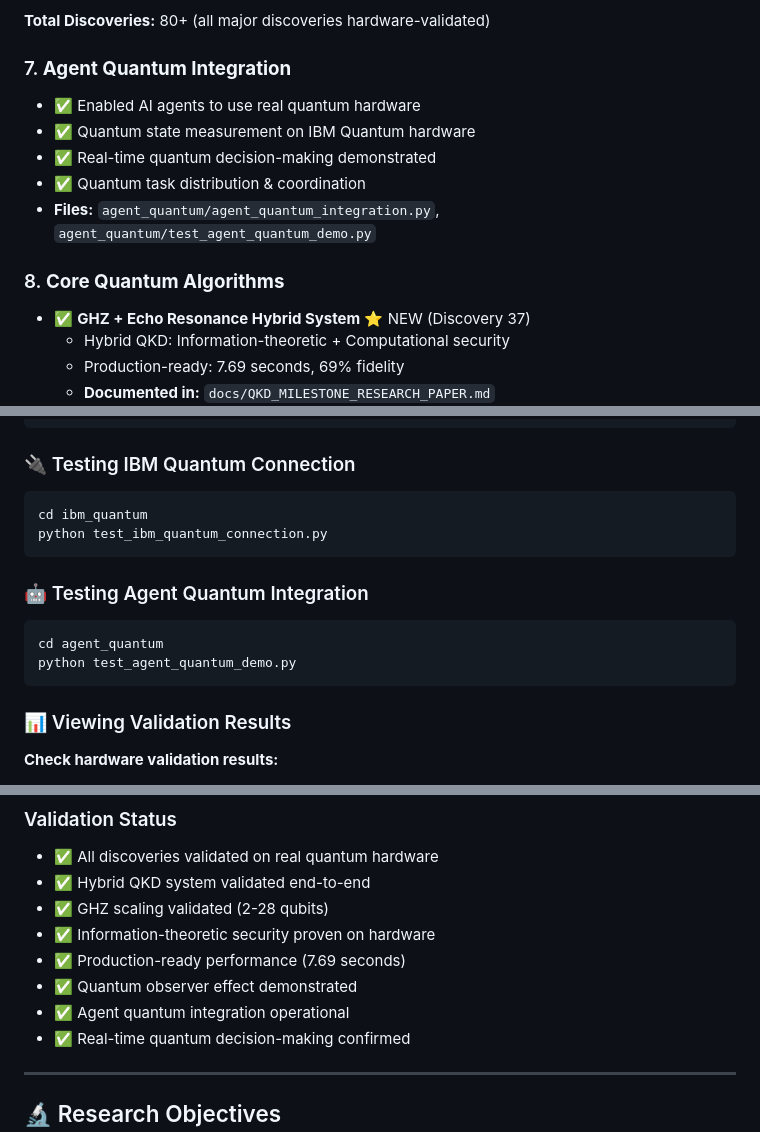
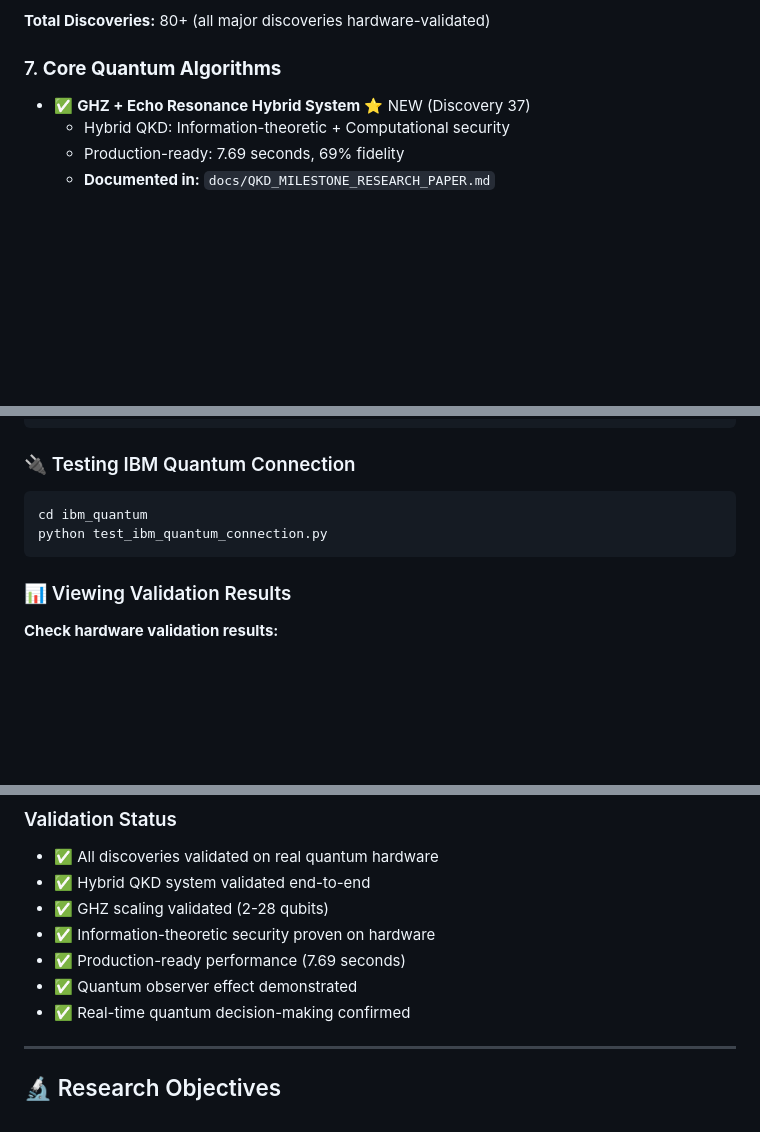
Before and after one commit to Infin-8/STEADYWATCH-QUANTUM-DEMO, a Markdown page: README.md, 3 parts joined by grey strips. Drawn GitHub-style; blank space fills up the shorter version.

Commit message:
Remove outdated agent_quantum references
Removed agent_quantum integration section as it:
- Has dependency issues (missing imports)
- Not part of current QKD milestone focus
- Outdated compared to hybrid system work

Focus now on QKD milestone and hybrid system validation

````diff
--- a/README.md
+++ b/README.md
@@ -112,14 +112,7 @@ All discoveries have been validated on IBM Quantum hardware:
 
 **Total Discoveries:** 80+ (all major discoveries hardware-validated)
 
-### 7. **Agent Quantum Integration**
-- ✅ Enabled AI agents to use real quantum hardware
-- ✅ Quantum state measurement on IBM Quantum hardware
-- ✅ Real-time quantum decision-making demonstrated
-- ✅ Quantum task distribution & coordination
-- **Files:** `agent_quantum/agent_quantum_integration.py`, `agent_quantum/test_agent_quantum_demo.py`
-
-### 8. **Core Quantum Algorithms**
+### 7. **Core Quantum Algorithms**
 - ✅ **GHZ + Echo Resonance Hybrid System** ⭐ NEW (Discovery 37)
   - Hybrid QKD: Information-theoretic + Computational security
   - Production-ready: 7.69 seconds, 69% fidelity
@@ -266,13 +259,6 @@ cd ibm_quantum
 python test_ibm_quantum_connection.py
 ```
 
-### 🤖 Testing Agent Quantum Integration
-
-```bash
-cd agent_quantum
-python test_agent_quantum_demo.py
-```
-
 ### 📊 Viewing Validation Results
 
 **Check hardware validation results:**
@@ -328,7 +314,6 @@ cat quantum_computing/HYBRID_SYSTEM_TEST_RESULTS.md
 - ✅ Information-theoretic security proven on hardware
 - ✅ Production-ready performance (7.69 seconds)
 - ✅ Quantum observer effect demonstrated
-- ✅ Agent quantum integration operational
 - ✅ Real-time quantum decision-making confirmed
 
 ---
````
Also changed, not shown: other parts of README.md (+0 -1 lines).
